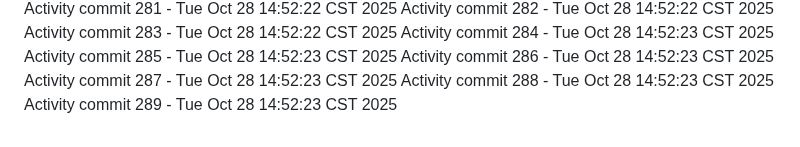
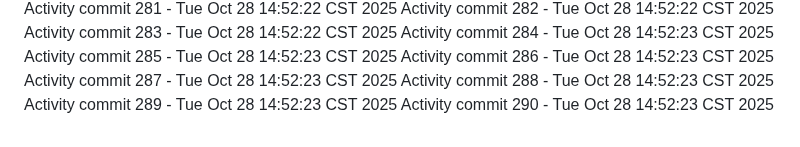
Before and after one commit to Adoptsomekids/Invitacion-Cumple-Fanny-Giacomo, a Markdown page: README.md, the part around the change. Rendered like a GitHub page.

Commit message:
Automated activity update 290/1761684743

```diff
--- a/README.md
+++ b/README.md
@@ -289,3 +289,4 @@ Activity commit 286 - Tue Oct 28 14:52:23 CST 2025
 Activity commit 287 - Tue Oct 28 14:52:23 CST 2025
 Activity commit 288 - Tue Oct 28 14:52:23 CST 2025
 Activity commit 289 - Tue Oct 28 14:52:23 CST 2025
+Activity commit 290 - Tue Oct 28 14:52:23 CST 2025
```
